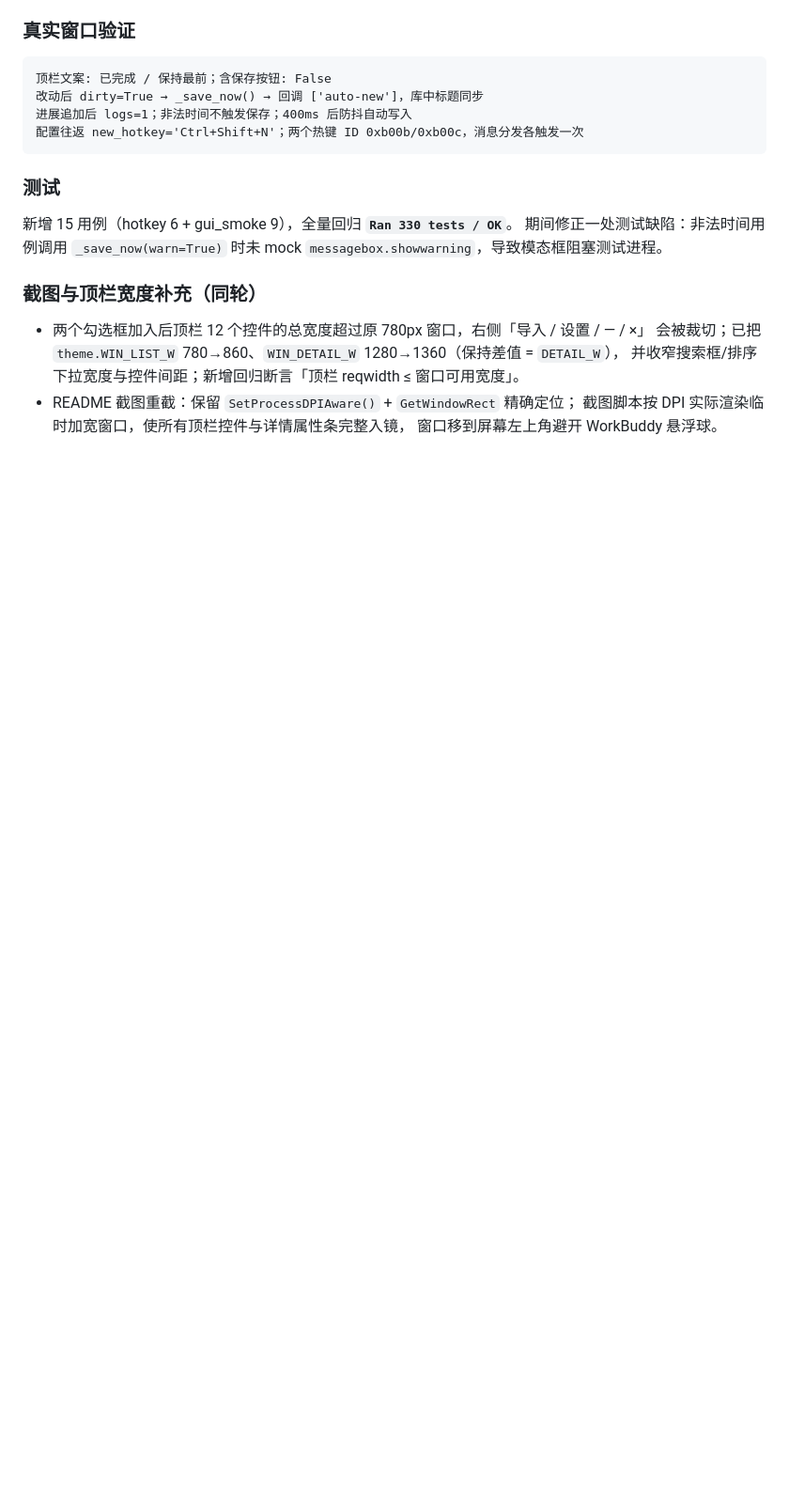
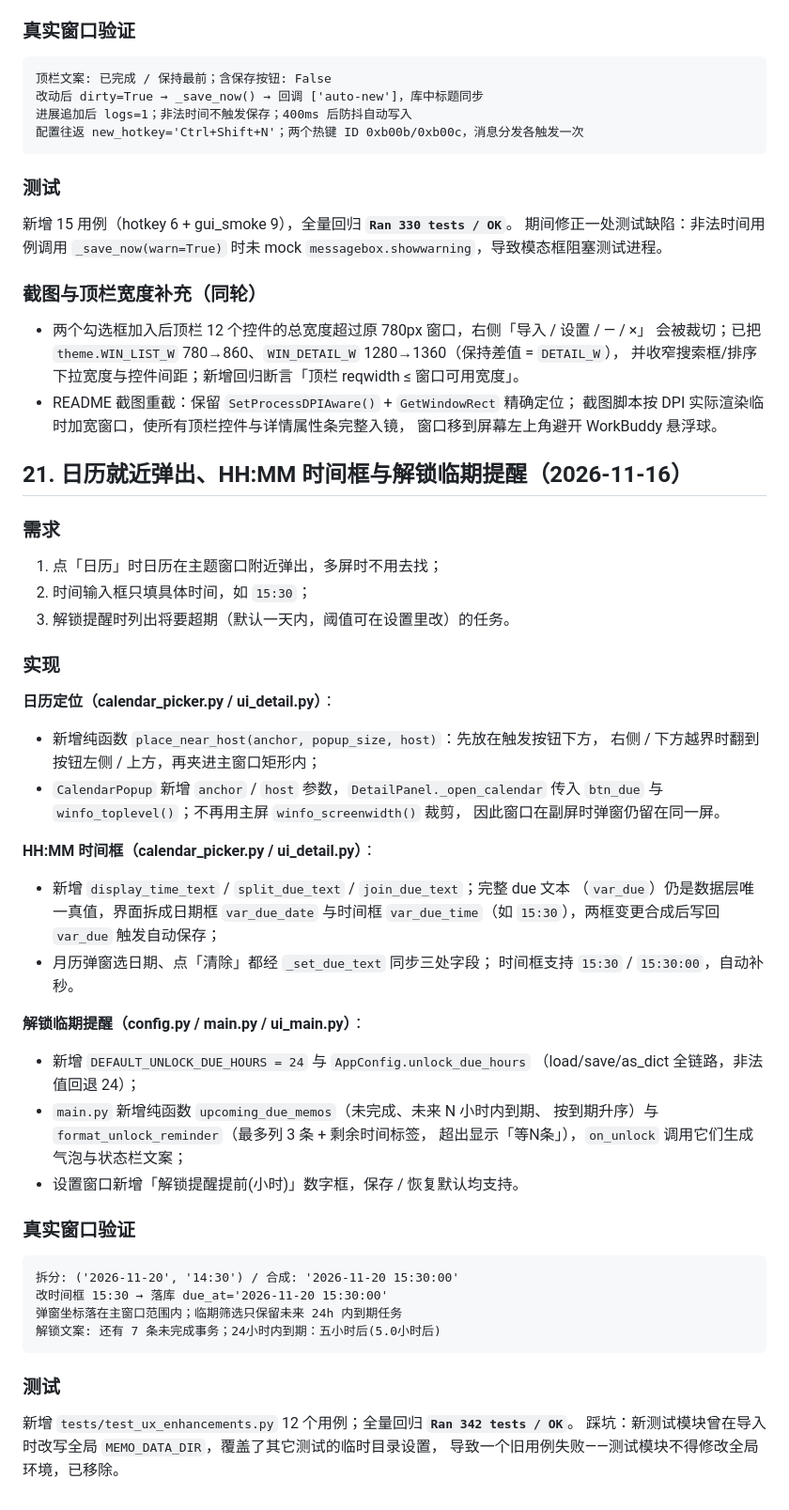
Before and after one commit to laicong86/memo--, a Markdown page: docs/实现说明.md, the part around the change. Shown at 94% size. Rendered like a GitHub page; blank space fills up the shorter version.

````diff
--- a/docs/实现说明.md
+++ b/docs/实现说明.md
@@ -834,3 +834,46 @@ bind_all Motion 已注册
 - README 截图重截：保留 `SetProcessDPIAware()` + `GetWindowRect` 精确定位；
   截图脚本按 DPI 实际渲染临时加宽窗口，使所有顶栏控件与详情属性条完整入镜，
   窗口移到屏幕左上角避开 WorkBuddy 悬浮球。
+
+## 21. 日历就近弹出、HH:MM 时间框与解锁临期提醒（2026-11-16）
+
+### 需求
+1. 点「日历」时日历在主题窗口附近弹出，多屏时不用去找；
+2. 时间输入框只填具体时间，如 `15:30`；
+3. 解锁提醒时列出将要超期（默认一天内，阈值可在设置里改）的任务。
+
+### 实现
+**日历定位（calendar_picker.py / ui_detail.py）**：
+- 新增纯函数 `place_near_host(anchor, popup_size, host)`：先放在触发按钮下方，
+  右侧 / 下方越界时翻到按钮左侧 / 上方，再夹进主窗口矩形内；
+- `CalendarPopup` 新增 `anchor` / `host` 参数，`DetailPanel._open_calendar` 传入
+  `btn_due` 与 `winfo_toplevel()`；不再用主屏 `winfo_screenwidth()` 裁剪，
+  因此窗口在副屏时弹窗仍留在同一屏。
+
+**HH:MM 时间框（calendar_picker.py / ui_detail.py）**：
+- 新增 `display_time_text` / `split_due_text` / `join_due_text`；完整 due 文本
+  （`var_due`）仍是数据层唯一真值，界面拆成日期框 `var_due_date` 与时间框
+  `var_due_time`（如 `15:30`），两框变更合成后写回 `var_due` 触发自动保存；
+- 月历弹窗选日期、点「清除」都经 `_set_due_text` 同步三处字段；
+  时间框支持 `15:30` / `15:30:00`，自动补秒。
+
+**解锁临期提醒（config.py / main.py / ui_main.py）**：
+- 新增 `DEFAULT_UNLOCK_DUE_HOURS = 24` 与 `AppConfig.unlock_due_hours`
+  （load/save/as_dict 全链路，非法值回退 24）；
+- `main.py` 新增纯函数 `upcoming_due_memos`（未完成、未来 N 小时内到期、
+  按到期升序）与 `format_unlock_reminder`（最多列 3 条 + 剩余时间标签，
+  超出显示「等N条」），`on_unlock` 调用它们生成气泡与状态栏文案；
+- 设置窗口新增「解锁提醒提前(小时)」数字框，保存 / 恢复默认均支持。
+
+### 真实窗口验证
+```
+拆分: ('2026-11-20', '14:30') / 合成: '2026-11-20 15:30:00'
+改时间框 15:30 → 落库 due_at='2026-11-20 15:30:00'
+弹窗坐标落在主窗口范围内；临期筛选只保留未来 24h 内到期任务
+解锁文案: 还有 7 条未完成事务；24小时内到期：五小时后(5.0小时后)
+```
+
+### 测试
+新增 `tests/test_ux_enhancements.py` 12 个用例；全量回归 **`Ran 342 tests / OK`**。
+踩坑：新测试模块曾在导入时改写全局 `MEMO_DATA_DIR`，覆盖了其它测试的临时目录设置，
+导致一个旧用例失败——测试模块不得修改全局环境，已移除。
````
Also changed, not shown: README.md (+13 -8 lines), release/NOTES.md (+1 -2 lines), docs/images/screenshot_detail.png, docs/images/screenshot_main.png, 8 other files.
